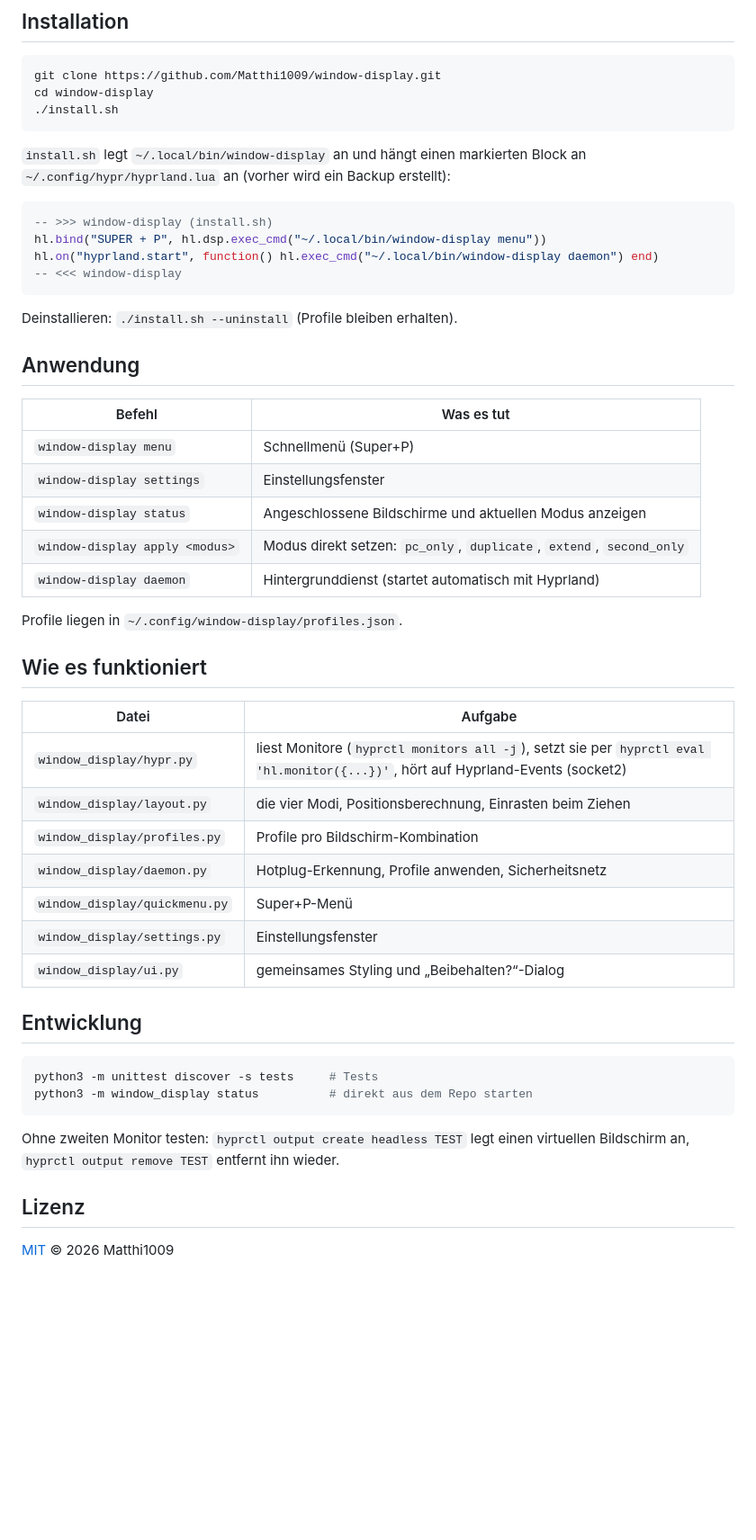
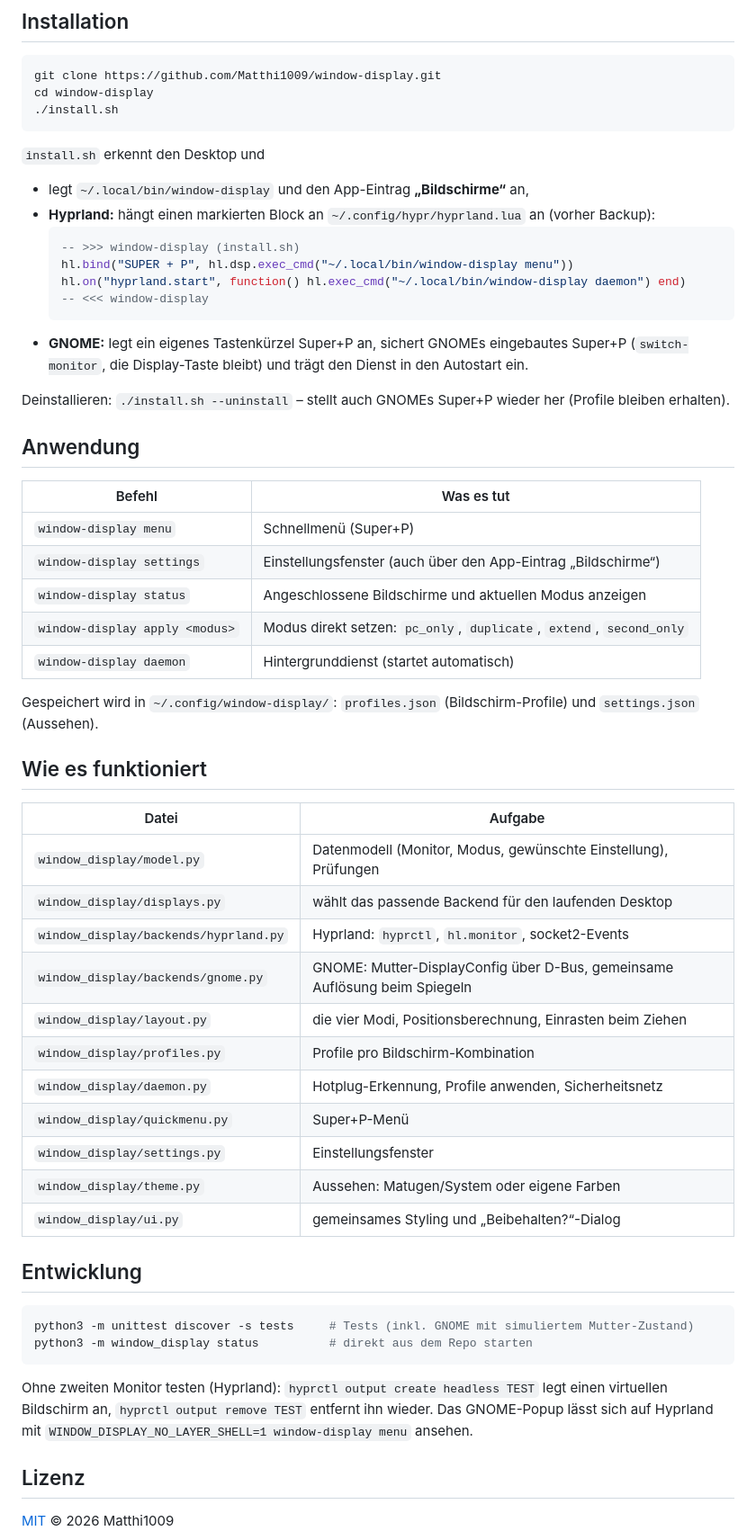
Before and after one commit to Matthi1009/window-display, a Markdown page: README.md, the part around one of its changes. Shown at 90% size. Drawn GitHub-style; blank space fills up the shorter version.

````diff
--- a/README.md
+++ b/README.md
@@ -51,51 +65,60 @@ cd window-display
 ./install.sh
 ```
 
-`install.sh` legt `~/.local/bin/window-display` an und hängt einen markierten Block an
-`~/.config/hypr/hyprland.lua` an (vorher wird ein Backup erstellt):
+`install.sh` erkennt den Desktop und
 
-```lua
--- >>> window-display (install.sh)
-hl.bind("SUPER + P", hl.dsp.exec_cmd("~/.local/bin/window-display menu"))
-hl.on("hyprland.start", function() hl.exec_cmd("~/.local/bin/window-display daemon") end)
--- <<< window-display
-```
+- legt `~/.local/bin/window-display` und den App-Eintrag **„Bildschirme“** an,
+- **Hyprland:** hängt einen markierten Block an `~/.config/hypr/hyprland.lua` an (vorher Backup):
+  ```lua
+  -- >>> window-display (install.sh)
+  hl.bind("SUPER + P", hl.dsp.exec_cmd("~/.local/bin/window-display menu"))
+  hl.on("hyprland.start", function() hl.exec_cmd("~/.local/bin/window-display daemon") end)
+  -- <<< window-display
+  ```
+- **GNOME:** legt ein eigenes Tastenkürzel Super+P an, sichert GNOMEs eingebautes Super+P
+  (`switch-monitor`, die Display-Taste bleibt) und trägt den Dienst in den Autostart ein.
 
-Deinstallieren: `./install.sh --uninstall` (Profile bleiben erhalten).
+Deinstallieren: `./install.sh --uninstall` – stellt auch GNOMEs Super+P wieder her (Profile bleiben erhalten).
 
 ## Anwendung
 
 | Befehl | Was es tut |
 |---|---|
 | `window-display menu` | Schnellmenü (Super+P) |
-| `window-display settings` | Einstellungsfenster |
+| `window-display settings` | Einstellungsfenster (auch über den App-Eintrag „Bildschirme“) |
 | `window-display status` | Angeschlossene Bildschirme und aktuellen Modus anzeigen |
 | `window-display apply <modus>` | Modus direkt setzen: `pc_only`, `duplicate`, `extend`, `second_only` |
-| `window-display daemon` | Hintergrunddienst (startet automatisch mit Hyprland) |
+| `window-display daemon` | Hintergrunddienst (startet automatisch) |
 
-Profile liegen in `~/.config/window-display/profiles.json`.
+Gespeichert wird in `~/.config/window-display/`: `profiles.json` (Bildschirm-Profile) und
+`settings.json` (Aussehen).
 
 ## Wie es funktioniert
 
 | Datei | Aufgabe |
 |---|---|
-| `window_display/hypr.py` | liest Monitore (`hyprctl monitors all -j`), setzt sie per `hyprctl eval 'hl.monitor({...})'`, hört auf Hyprland-Events (socket2) |
+| `window_display/model.py` | Datenmodell (Monitor, Modus, gewünschte Einstellung), Prüfungen |
+| `window_display/displays.py` | wählt das passende Backend für den laufenden Desktop |
+| `window_display/backends/hyprland.py` | Hyprland: `hyprctl`, `hl.monitor`, socket2-Events |
+| `window_display/backends/gnome.py` | GNOME: Mutter-DisplayConfig über D-Bus, gemeinsame Auflösung beim Spiegeln |
 | `window_display/layout.py` | die vier Modi, Positionsberechnung, Einrasten beim Ziehen |
 | `window_display/profiles.py` | Profile pro Bildschirm-Kombination |
 | `window_display/daemon.py` | Hotplug-Erkennung, Profile anwenden, Sicherheitsnetz |
 | `window_display/quickmenu.py` | Super+P-Menü |
 | `window_display/settings.py` | Einstellungsfenster |
+| `window_display/theme.py` | Aussehen: Matugen/System oder eigene Farben |
 | `window_display/ui.py` | gemeinsames Styling und „Beibehalten?“-Dialog |
 
 ## Entwicklung
 
 ```sh
-python3 -m unittest discover -s tests     # Tests
+python3 -m unittest discover -s tests     # Tests (inkl. GNOME mit simuliertem Mutter-Zustand)
 python3 -m window_display status          # direkt aus dem Repo starten
 ```
 
-Ohne zweiten Monitor testen: `hyprctl output create headless TEST` legt einen virtuellen Bildschirm an,
-`hyprctl output remove TEST` entfernt ihn wieder.
+Ohne zweiten Monitor testen (Hyprland): `hyprctl output create headless TEST` legt einen virtuellen
+Bildschirm an, `hyprctl output remove TEST` entfernt ihn wieder. Das GNOME-Popup lässt sich auf Hyprland
+mit `WINDOW_DISPLAY_NO_LAYER_SHELL=1 window-display menu` ansehen.
 
 ## Lizenz
 
````
Also changed, not shown: other parts of README.md (+20 -6 lines), docs/settings.png, 17 other files.
